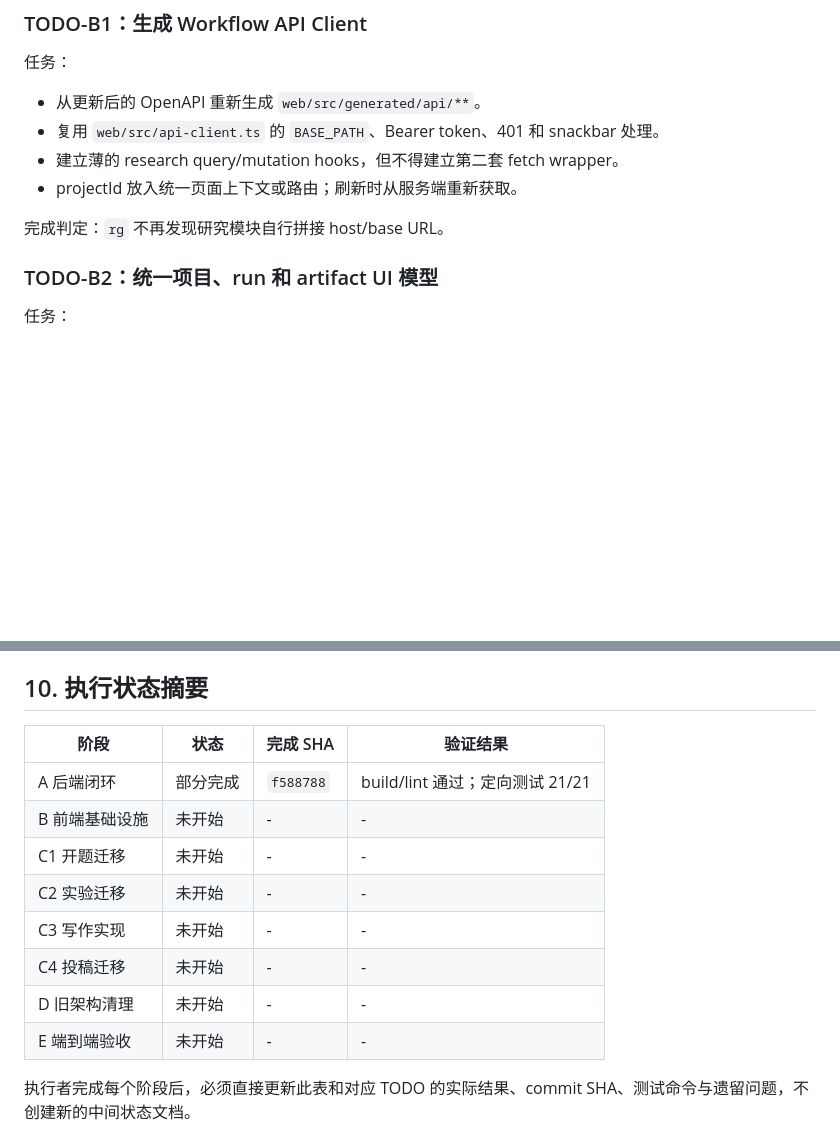
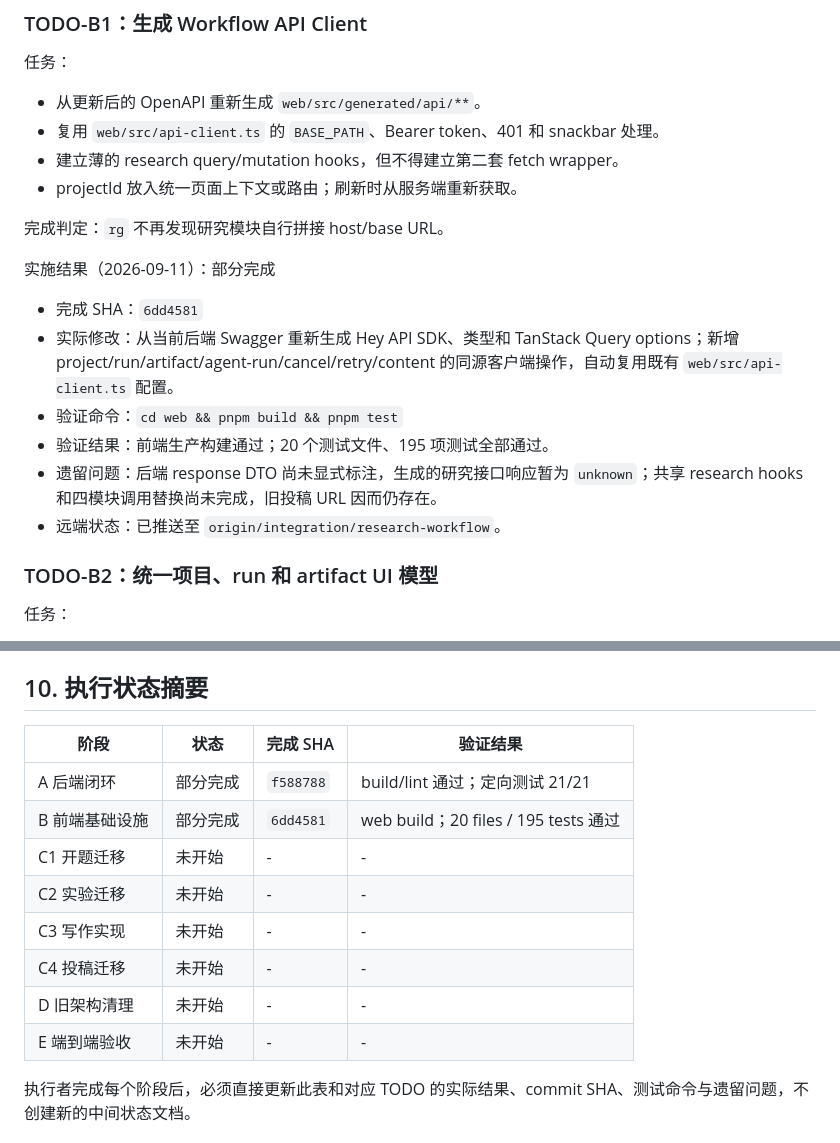
Before and after one commit to houchenfeng/Navivisor-webui, a Markdown page: docs/four-module-workflow-migration-todo.md, 2 parts joined by grey strips. Drawn GitHub-style; blank space fills up the shorter version.

Commit message:
docs: record generated workflow client

```diff
--- a/docs/four-module-workflow-migration-todo.md
+++ b/docs/four-module-workflow-migration-todo.md
@@ -186,6 +186,15 @@ POST   /api/research/projects/:projectId/uploads
 
 完成判定：`rg` 不再发现研究模块自行拼接 host/base URL。
 
+实施结果（2026-09-11）：部分完成
+
+- 完成 SHA：`6dd4581`
+- 实际修改：从当前后端 Swagger 重新生成 Hey API SDK、类型和 TanStack Query options；新增 project/run/artifact/agent-run/cancel/retry/content 的同源客户端操作，自动复用既有 `web/src/api-client.ts` 配置。
+- 验证命令：`cd web && pnpm build && pnpm test`
+- 验证结果：前端生产构建通过；20 个测试文件、195 项测试全部通过。
+- 遗留问题：后端 response DTO 尚未显式标注，生成的研究接口响应暂为 `unknown`；共享 research hooks 和四模块调用替换尚未完成，旧投稿 URL 因而仍存在。
+- 远端状态：已推送至 `origin/integration/research-workflow`。
+
 ### TODO-B2：统一项目、run 和 artifact UI 模型
 
 任务：
@@ -365,16 +374,16 @@ git diff --stat <last-merged-sha>..origin/<feature-branch>
 
 ## 10. 执行状态摘要
 
-| 阶段           | 状态     | 完成 SHA  | 验证结果                        |
-| -------------- | -------- | --------- | ------------------------------- |
-| A 后端闭环     | 部分完成 | `f588788` | build/lint 通过；定向测试 21/21 |
-| B 前端基础设施 | 未开始   | -         | -                               |
-| C1 开题迁移    | 未开始   | -         | -                               |
-| C2 实验迁移    | 未开始   | -         | -                               |
-| C3 写作实现    | 未开始   | -         | -                               |
-| C4 投稿迁移    | 未开始   | -         | -                               |
-| D 旧架构清理   | 未开始   | -         | -                               |
-| E 端到端验收   | 未开始   | -         | -                               |
+| 阶段           | 状态     | 完成 SHA  | 验证结果                             |
+| -------------- | -------- | --------- | ------------------------------------ |
+| A 后端闭环     | 部分完成 | `f588788` | build/lint 通过；定向测试 21/21      |
+| B 前端基础设施 | 部分完成 | `6dd4581` | web build；20 files / 195 tests 通过 |
+| C1 开题迁移    | 未开始   | -         | -                                    |
+| C2 实验迁移    | 未开始   | -         | -                                    |
+| C3 写作实现    | 未开始   | -         | -                                    |
+| C4 投稿迁移    | 未开始   | -         | -                                    |
+| D 旧架构清理   | 未开始   | -         | -                                    |
+| E 端到端验收   | 未开始   | -         | -                                    |
 
 执行者完成每个阶段后，必须直接更新此表和对应 TODO 的实际结果、commit SHA、测试命令与遗留问题，不创建新的中间状态文档。
 
```
